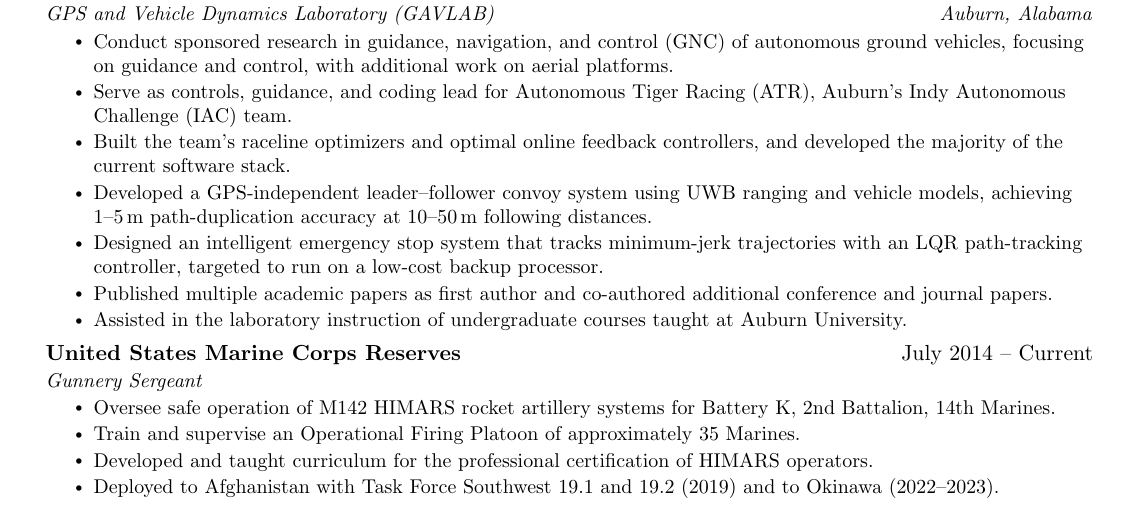
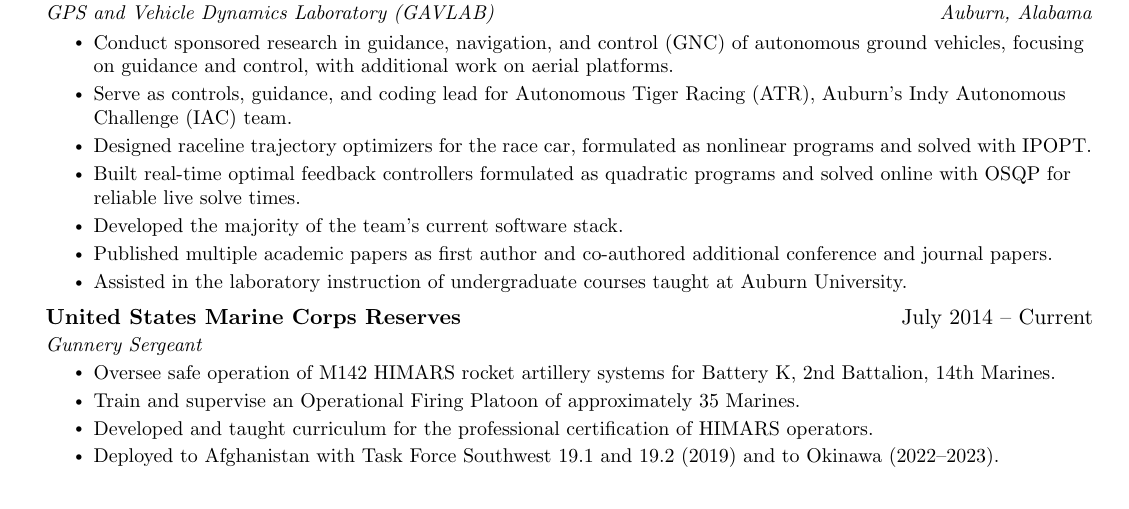
Before and after one commit to kat0028/resume, a LaTeX CV (resume.tex): part of the page, cut so that both start at the same text. Compiled offline with pdfLaTeX.

Commit message:
Focus GAVLAB bullets on IAC optimization and control work
Drop the publication-specific convoy and e-stop bullets in favor of the
IPOPT raceline optimizer and OSQP real-time controller work.

Co-Authored-By: Claude Opus 5.5 <noreply@anthropic.com>

```diff
--- a/resume.tex
+++ b/resume.tex
@@ -115,9 +115,9 @@
       \resumeItemListStart
         \resumeItem{Conduct sponsored research in guidance, navigation, and control (GNC) of autonomous ground vehicles, focusing on guidance and control, with additional work on aerial platforms.}
         \resumeItem{Serve as controls, guidance, and coding lead for Autonomous Tiger Racing (ATR), Auburn's Indy Autonomous Challenge (IAC) team.}
-        \resumeItem{Built the team's raceline optimizers and optimal online feedback controllers, and developed the majority of the current software stack.}
-        \resumeItem{Developed a GPS-independent leader--follower convoy system using UWB ranging and vehicle models, achieving 1--5\,m path-duplication accuracy at 10--50\,m following distances.}
-        \resumeItem{Designed an intelligent emergency stop system that tracks minimum-jerk trajectories with an LQR path-tracking controller, targeted to run on a low-cost backup processor.}
+        \resumeItem{Designed raceline trajectory optimizers for the race car, formulated as nonlinear programs and solved with IPOPT.}
+        \resumeItem{Built real-time optimal feedback controllers formulated as quadratic programs and solved online with OSQP for reliable live solve times.}
+        \resumeItem{Developed the majority of the team's current software stack.}
         \resumeItem{Published multiple academic papers as first author and co-authored additional conference and journal papers.}
         \resumeItem{Assisted in the laboratory instruction of undergraduate courses taught at Auburn University.}
       \resumeItemListEnd
```
Also changed, not shown: resume.pdf.
